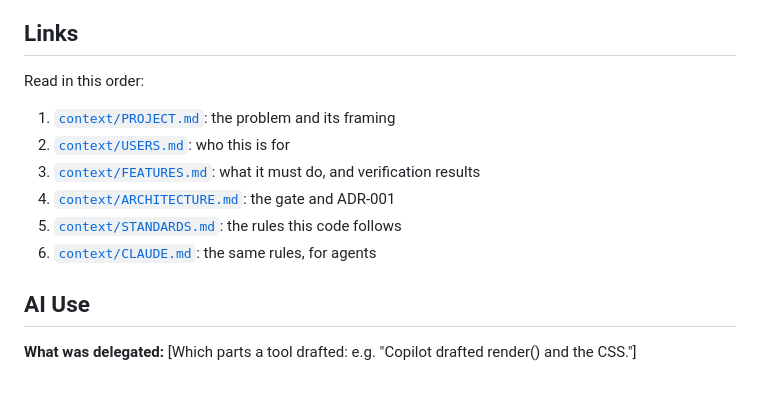
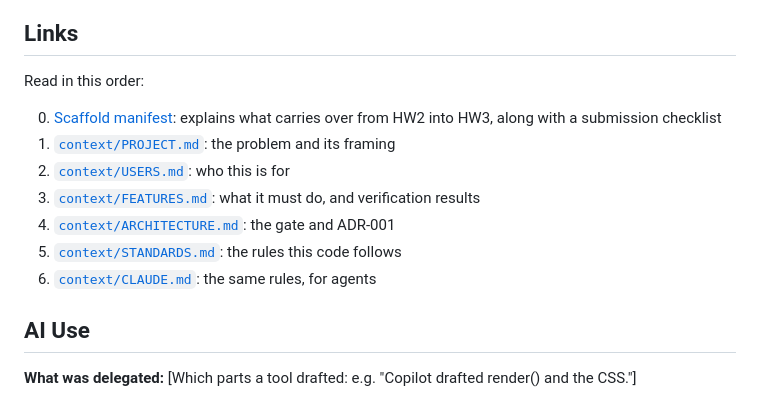
Before and after one commit to johnmcswain/mgt3745-hw3-template, a Markdown page: README.md, the part around the change. GitHub-like rendering.

Commit message:
Add link to Scaffold manifest in README

```diff
--- a/README.md
+++ b/README.md
@@ -79,12 +79,14 @@ Three functions. `load` reads what persists, `save` writes it, `render` draws th
 
 Read in this order:
 
+0. [Scaffold manifest](SCAFFOLD_MANIFEST.md): explains what carries over from HW2 into HW3, along with a submission checklist
 1. [`context/PROJECT.md`](context/PROJECT.md): the problem and its framing
 2. [`context/USERS.md`](context/USERS.md): who this is for
 3. [`context/FEATURES.md`](context/FEATURES.md): what it must do, and verification results
 4. [`context/ARCHITECTURE.md`](context/ARCHITECTURE.md): the gate and ADR-001
 5. [`context/STANDARDS.md`](context/STANDARDS.md): the rules this code follows
 6. [`context/CLAUDE.md`](context/CLAUDE.md): the same rules, for agents
+
 
 ## AI Use
 
```
